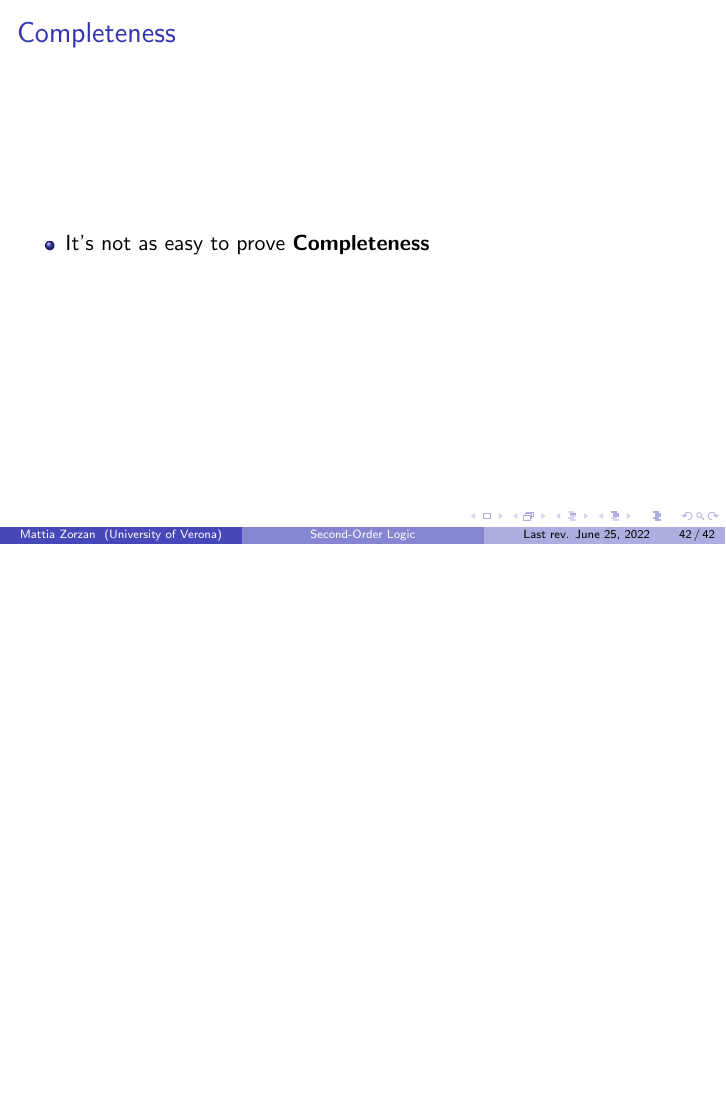
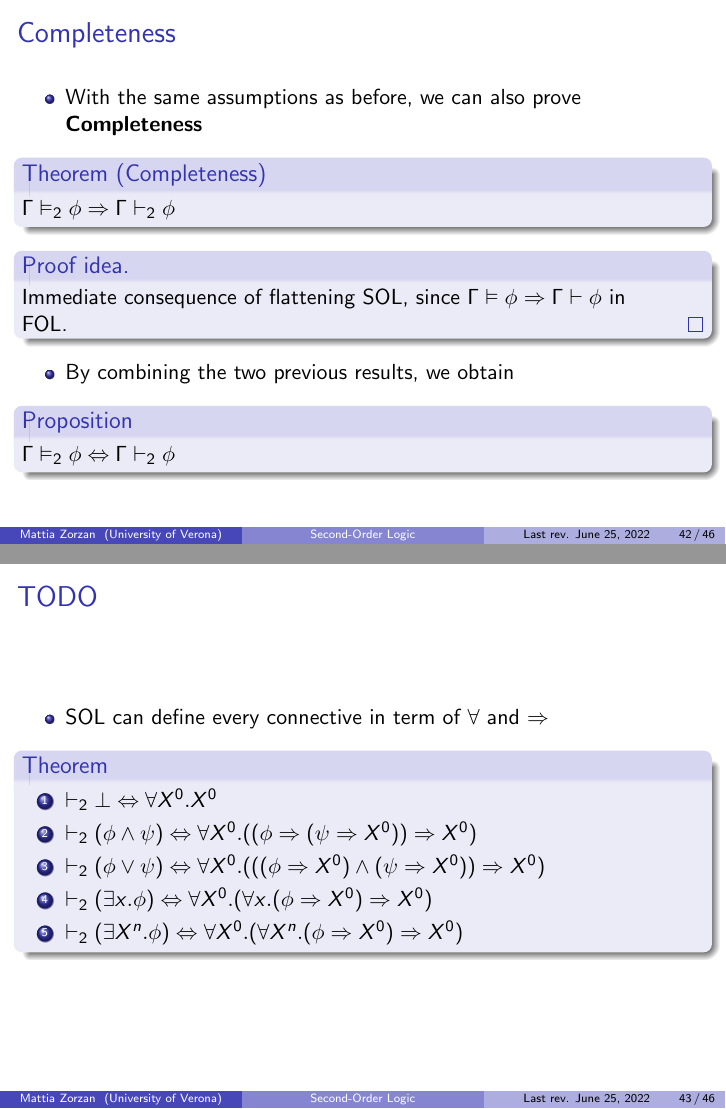
Before and after one commit to zetaemme/sec_ord_logic, LaTeX slides (sec_ord_logic.tex): page 42 of 42 before the commit and pages 42 and 43 of 46 after it, the two joined at a grey line, the shorter picture padded with empty space. Compiled offline with pdfLaTeX.

Commit message:
FInished (almost) identity

```diff
--- a/sec_ord_logic.tex
+++ b/sec_ord_logic.tex
@@ -20,7 +20,12 @@
     }
 }
 
+\newtheorem{property}{Property}
+\newtheorem{proposition}{Proposition}
+
 \definecolor{title_blue}{RGB}{51, 51, 178}
+
+\setbeamertemplate{navigation symbols}{}
 
 \usetheme{Boadilla}
 
@@ -647,6 +654,54 @@
                 \begin{frame}
                     \frametitle{Completeness}
                     \begin{itemize}
-                        \item It's not as easy to prove \textbf{Completeness}
+                        \item With the same assumptions as before, we can also prove \textbf{Completeness}
+                    \end{itemize}
+                    \begin{theorem}[Completeness]
+                        $ \Gamma \vDash_2 \phi \Rightarrow \Gamma \vdash_2 \phi $
+                    \end{theorem}
+                    \begin{proofidea}
+                        Immediate consequence of flattening SOL, since $ \Gamma \vDash \phi \Rightarrow \Gamma \vdash \phi $ in FOL.
+                    \end{proofidea}
+                    \begin{itemize}
+                        \item By combining the two previous results, we obtain
+                    \end{itemize}
+                    \begin{proposition}
+                        $ \Gamma \vDash_2 \phi \Leftrightarrow \Gamma \vdash_2 \phi $
+                    \end{proposition}
+                \end{frame}
+
+                \begin{frame}
+                    \frametitle{TODO}
+                    \begin{itemize}
+                        \item SOL can define every connective in term of $ \forall $ and $ \Rightarrow $
+                    \end{itemize}
+                    \begin{theorem}
+                        \begin{enumerate}
+                            \item $ \vdash_2 \bot \Leftrightarrow \forall X^0. X^0 $
+                            \item $ \vdash_2 (\phi \wedge \psi) \Leftrightarrow \forall X^0. ((\phi \Rightarrow (\psi \Rightarrow X^0)) \Rightarrow X^0) $
+                            \item $ \vdash_2 (\phi \vee \psi) \Leftrightarrow \forall X^0. (((\phi \Rightarrow X^0) \wedge (\psi \Rightarrow X^0)) \Rightarrow X^0) $
+                            \item $ \vdash_2 (\exists x.\phi) \Leftrightarrow \forall X^0. (\forall x. (\phi \Rightarrow X^0) \Rightarrow X^0) $
+                            \item $ \vdash_2 (\exists X^n.\phi) \Leftrightarrow \forall X^0. (\forall X^n. (\phi \Rightarrow X^0) \Rightarrow X^0) $
+                        \end{enumerate}
+                    \end{theorem}
+
+                    % TODO Add proof
+                \end{frame}
+
+            \subsection{Identity}
+                \begin{frame}
+                    \frametitle{Identity (1)}
+                    \begin{itemize}
+                        \item The German philosopher \textbf{Gottfried Wilhelm Leibniz} introduced the \textit{Leibniz's law}, also called \textit{identity of indiscernibles} or \textit{Leibniz identity}
+                    \end{itemize}
+                    \begin{definition}[Leibniz identity]
+                        Given two \textit{individuals} $ x $ and $ y $, we can state that $ x = y $ iff they have exactly the same properties.\\
+                        Formally
+                        \[
+                            \forall X. (X(x) \Leftrightarrow X(y))
+                        \]
+                    \end{definition}
+                    \begin{itemize}
+                        \item Since we can now \textit{quantify} properties, SOL can easily represent this concept
                     \end{itemize}
                 \end{frame}
```
Also changed, not shown: sec_ord_logic.pdf, sec_ord_logic.tex (44 more changed lines).
